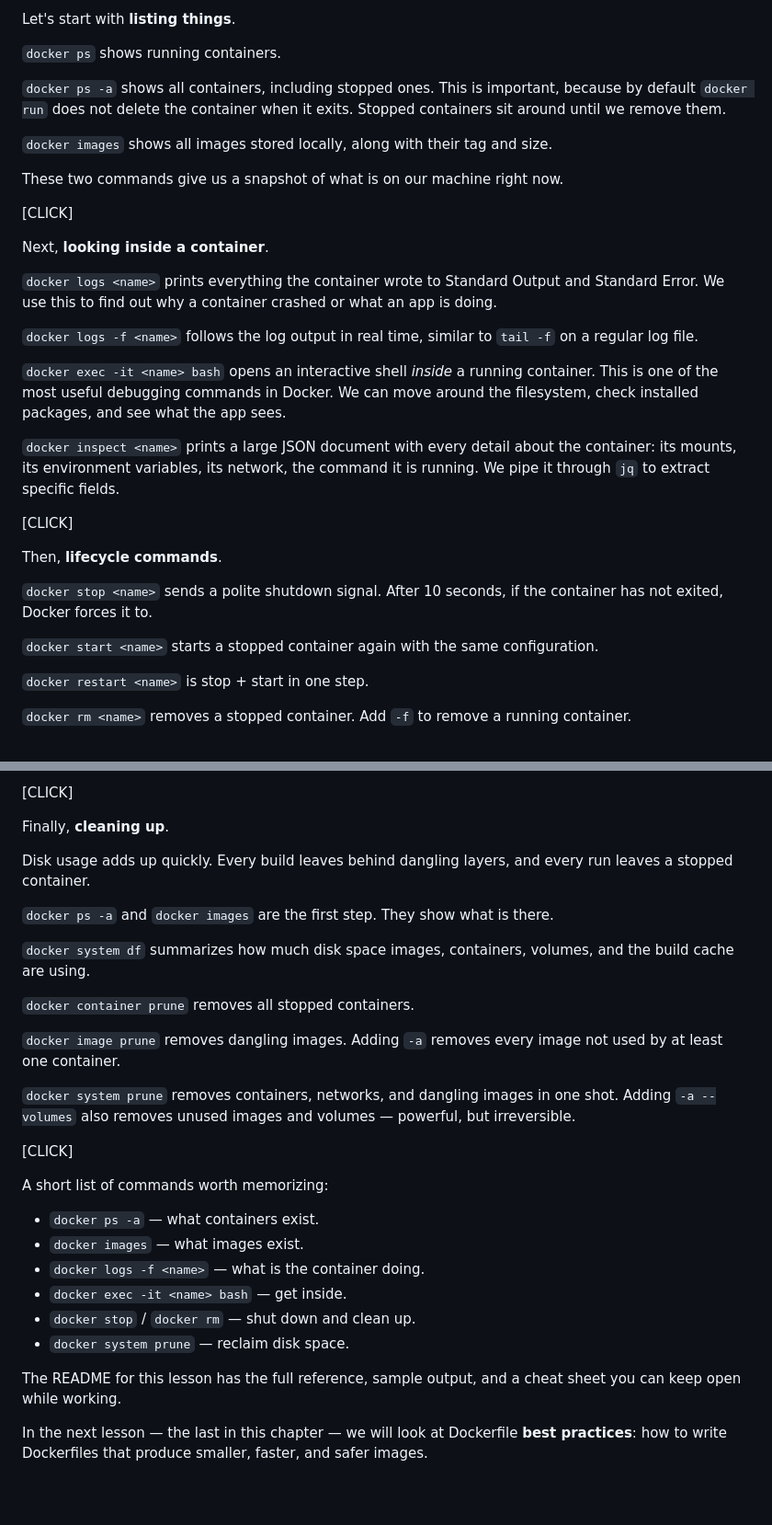
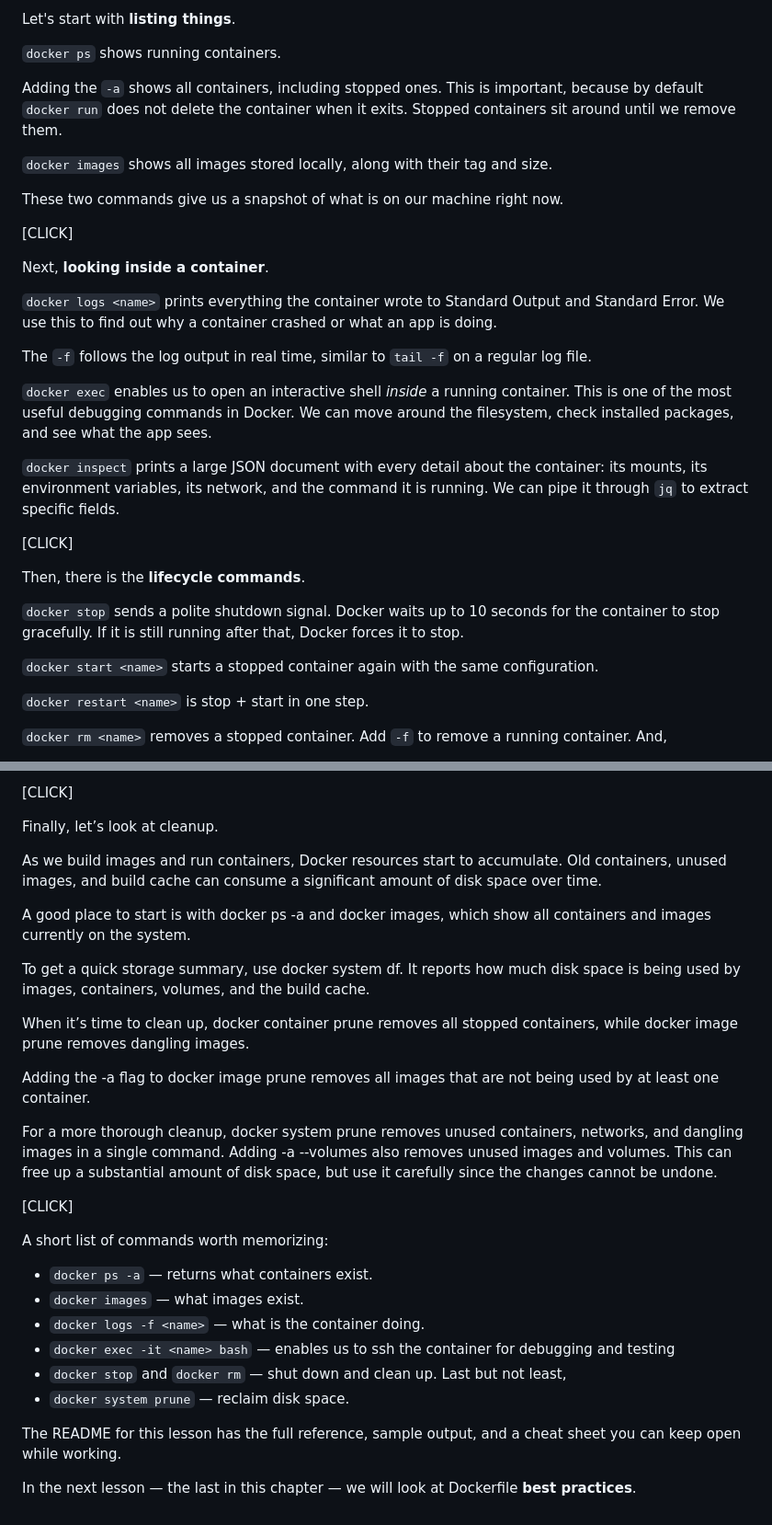
Before and after one commit to LinkedInLearning/docker-for-local-ai-app-development-build-lightweight-containerized-ai-applications-11189001, a Markdown page: script/ch2/script_c2_l6.md, 2 parts joined by grey strips. Shown at 92% size. GitHub-like rendering; blank space fills up the shorter version.

Commit message:
updated the scripts

```diff
--- a/script/ch2/script_c2_l6.md
+++ b/script/ch2/script_c2_l6.md
@@ -26,7 +26,7 @@ Let's start with **listing things**.
 
 `docker ps` shows running containers.
 
-`docker ps -a` shows all containers, including stopped ones. This is important, because by default `docker run` does not delete the container when it exits. Stopped containers sit around until we remove them.
+Adding the `-a` shows all containers, including stopped ones. This is important, because by default `docker run` does not delete the container when it exits. Stopped containers sit around until we remove them.
 
 `docker images` shows all images stored locally, along with their tag and size.
 
@@ -38,21 +38,21 @@ Next, **looking inside a container**.
 
 `docker logs <name>` prints everything the container wrote to Standard Output and Standard Error. We use this to find out why a container crashed or what an app is doing.
 
-`docker logs -f <name>` follows the log output in real time, similar to `tail -f` on a regular log file.
+The `-f` follows the log output in real time, similar to `tail -f` on a regular log file.
 
-`docker exec -it <name> bash` opens an interactive shell *inside* a running container. This is one of the most useful debugging commands in Docker. We can move around the filesystem, check installed packages, and see what the app sees.
+`docker exec` enables us to open an interactive shell *inside* a running container. This is one of the most useful debugging commands in Docker. We can move around the filesystem, check installed packages, and see what the app sees.
 
-`docker inspect <name>` prints a large JSON document with every detail about the container: its mounts, its environment variables, its network, the command it is running. We pipe it through `jq` to extract specific fields.
+`docker inspect` prints a large JSON document with every detail about the container: its mounts, its environment variables, its network, and the command it is running. We can pipe it through `jq` to extract specific fields.
 
 [CLICK]
 
-Then, **lifecycle commands**.
+Then, there is the **lifecycle commands**.
 
-`docker stop <name>` sends a polite shutdown signal. After 10 seconds, if the container has not exited, Docker forces it to.
+`docker stop` sends a polite shutdown signal. Docker waits up to 10 seconds for the container to stop gracefully. If it is still running after that, Docker forces it to stop.
 
 `docker start <name>` starts a stopped container again with the same configuration.
 
 `docker restart <name>` is stop + start in one step.
 
-`docker rm <name>` removes a stopped container. Add `-f` to remove a running container.
+`docker rm <name>` removes a stopped container. Add `-f` to remove a running container. And,
 
@@ -60,31 +60,31 @@ Then, **lifecycle commands**.
 
 [CLICK]
 
-Finally, **cleaning up**.
+Finally, let’s look at cleanup.
 
-Disk usage adds up quickly. Every build leaves behind dangling layers, and every run leaves a stopped container.
+As we build images and run containers, Docker resources start to accumulate. Old containers, unused images, and build cache can consume a significant amount of disk space over time.
 
-`docker ps -a` and `docker images` are the first step. They show what is there.
+A good place to start is with docker ps -a and docker images, which show all containers and images currently on the system.
 
-`docker system df` summarizes how much disk space images, containers, volumes, and the build cache are using.
+To get a quick storage summary, use docker system df. It reports how much disk space is being used by images, containers, volumes, and the build cache.
 
-`docker container prune` removes all stopped containers.
+When it’s time to clean up, docker container prune removes all stopped containers, while docker image prune removes dangling images.
 
-`docker image prune` removes dangling images. Adding `-a` removes every image not used by at least one container.
+Adding the -a flag to docker image prune removes all images that are not being used by at least one container.
 
-`docker system prune` removes containers, networks, and dangling images in one shot. Adding `-a --volumes` also removes unused images and volumes — powerful, but irreversible.
+For a more thorough cleanup, docker system prune removes unused containers, networks, and dangling images in a single command. Adding -a --volumes also removes unused images and volumes. This can free up a substantial amount of disk space, but use it carefully since the changes cannot be undone.
 
 [CLICK]
 
 A short list of commands worth memorizing:
 
-* `docker ps -a` — what containers exist.
+* `docker ps -a` — returns what containers exist.
 * `docker images` — what images exist.
 * `docker logs -f <name>` — what is the container doing.
-* `docker exec -it <name> bash` — get inside.
-* `docker stop` / `docker rm` — shut down and clean up.
+* `docker exec -it <name> bash` — enables us to ssh the container for debugging and testing
+* `docker stop` and `docker rm` — shut down and clean up. Last but not least,
 * `docker system prune` — reclaim disk space.
 
 The README for this lesson has the full reference, sample output, and a cheat sheet you can keep open while working.
 
-In the next lesson — the last in this chapter — we will look at Dockerfile **best practices**: how to write Dockerfiles that produce smaller, faster, and safer images.
+In the next lesson — the last in this chapter — we will look at Dockerfile **best practices**.
```
Also changed, not shown: other parts of script/ch2/script_c2_l6.md (+1 -1 lines), script/ch2/script_c2_l7.md (+19 -14 lines).
